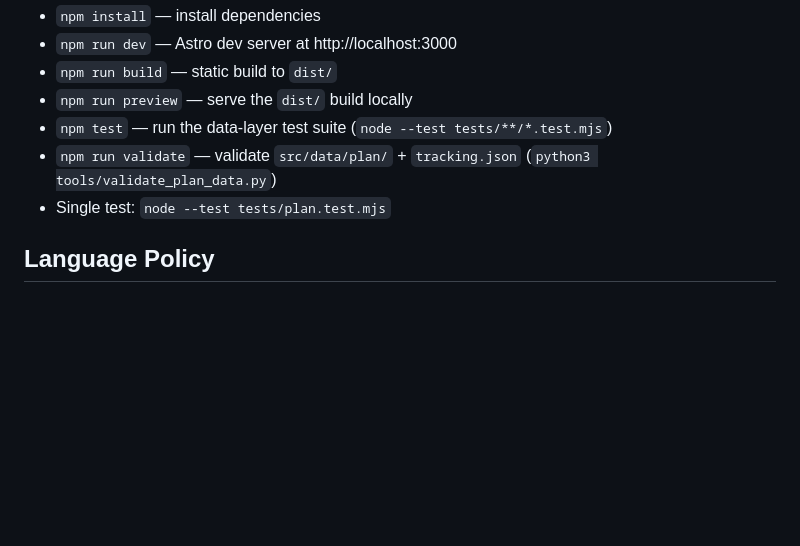
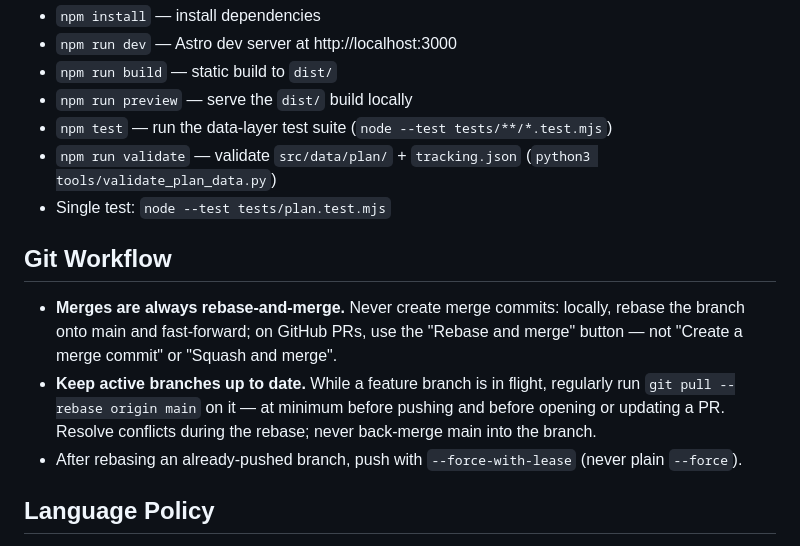
Before and after one commit to DianCotrina/keikogobierna, a Markdown page: CLAUDE.md, the part around the change. Drawn GitHub-style; blank space fills up the shorter version.

Commit message:
docs: add git workflow rules (rebase-and-merge, pull --rebase)
Co-Authored-By: Claude Fable 5 <noreply@anthropic.com>

```diff
--- a/CLAUDE.md
+++ b/CLAUDE.md
@@ -15,6 +15,12 @@ This file provides guidance to Claude Code (claude.ai/code) when working with co
 - `npm test` — run the data-layer test suite (`node --test tests/**/*.test.mjs`)
 - `npm run validate` — validate `src/data/plan/` + `tracking.json` (`python3 tools/validate_plan_data.py`)
 - Single test: `node --test tests/plan.test.mjs`
+
+## Git Workflow
+
+- **Merges are always rebase-and-merge.** Never create merge commits: locally, rebase the branch onto main and fast-forward; on GitHub PRs, use the "Rebase and merge" button — not "Create a merge commit" or "Squash and merge".
+- **Keep active branches up to date.** While a feature branch is in flight, regularly run `git pull --rebase origin main` on it — at minimum before pushing and before opening or updating a PR. Resolve conflicts during the rebase; never back-merge main into the branch.
+- After rebasing an already-pushed branch, push with `--force-with-lease` (never plain `--force`).
 
 ## Language Policy
 
```
